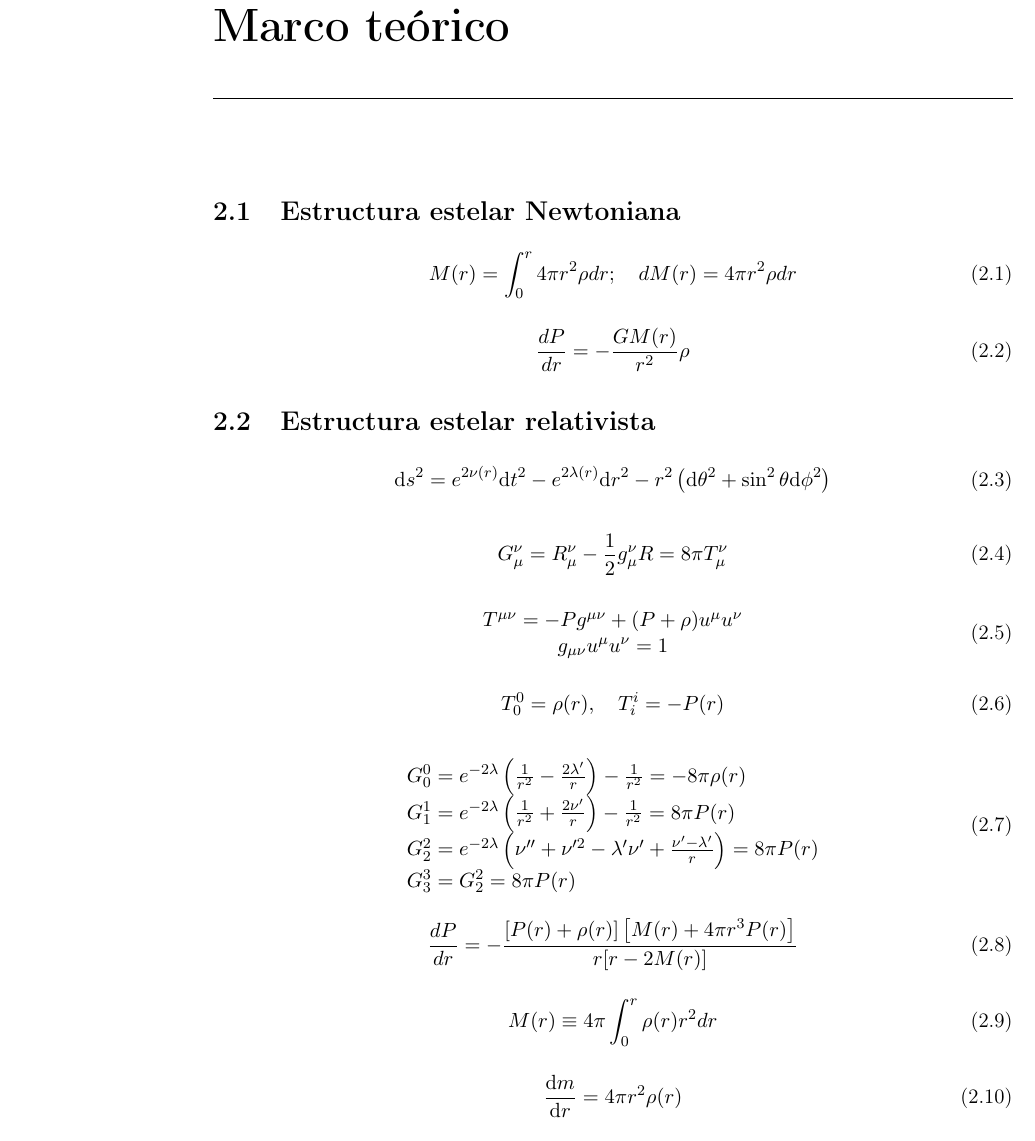
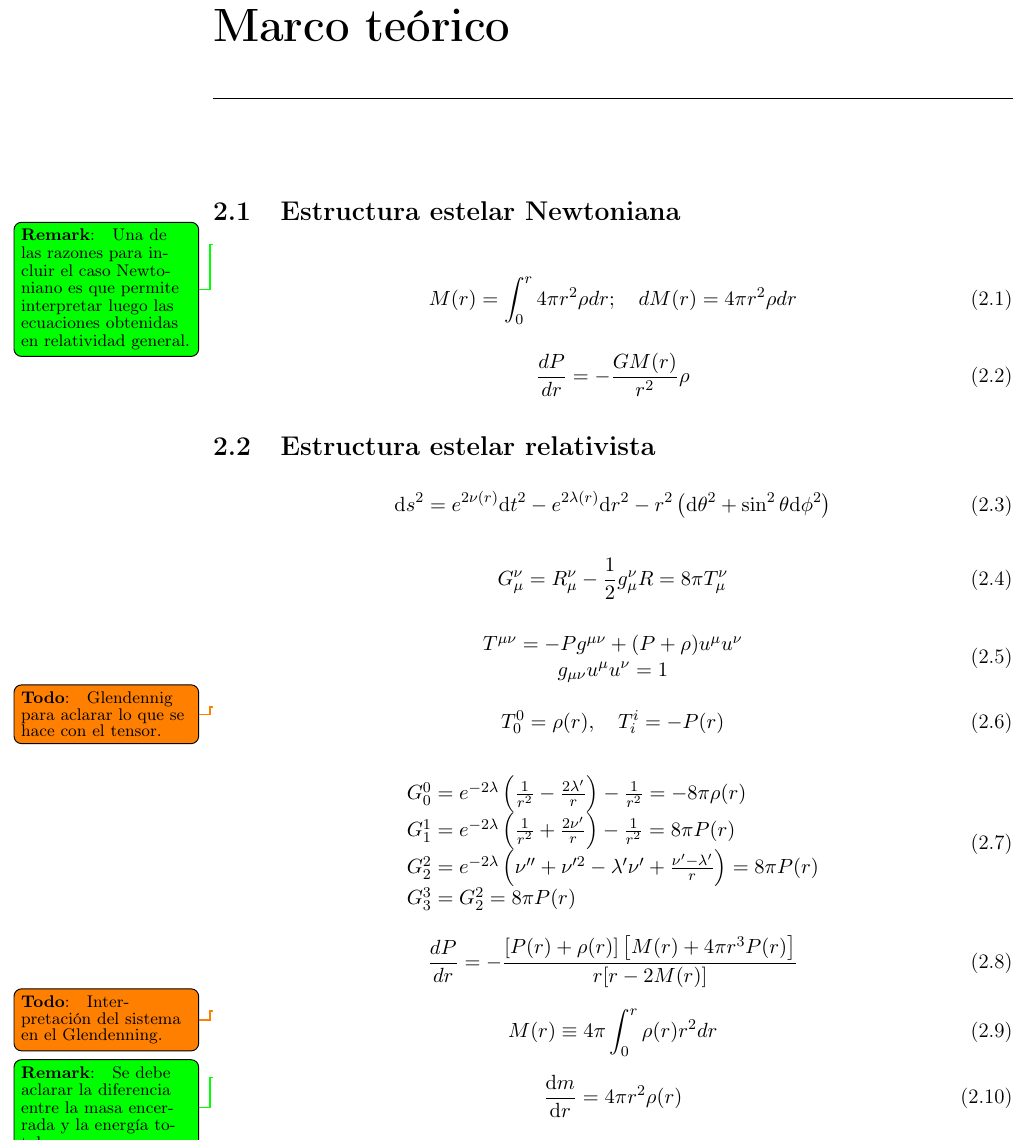
Before and after one commit to DavidRamosSal/Bachelors_thesis_proposal, a LaTeX thesis (main.tex, which reads content/chapters/chapter2.tex, discothesis.cls): part of page 8 of 13, cut so that both start at the same text. Compiled offline with pdfLaTeX.

Commit message:
Overall plan for Theoretical Framework with TODOs and REMARKs

```diff
--- a/content/chapters/chapter2.tex
+++ b/content/chapters/chapter2.tex
@@ -1,7 +1,7 @@
 \chapter{Marco teórico}
 
 \section{Estructura estelar Newtoniana}
-
+\REMARK{Una de las razones para incluir el caso Newtoniano es que permite interpretar luego las ecuaciones obtenidas en relatividad general.}
 \begin{equation}
     M ( r ) = \int _ { 0 } ^ { r } 4 \pi r ^ { 2 } \rho d r ; \quad d M ( r ) = 4 \pi r ^ { 2 } \rho d r
 \end{equation}
@@ -23,7 +23,7 @@
 \begin{equation}
     \begin{array} { c } { T ^ { \mu \nu } = - P g ^ { \mu \nu } + ( P + \rho ) u ^ { \mu } u ^ { \nu } } \\ { g _ { \mu \nu } u ^ { \mu } u ^ { \nu } = 1 } \end{array}
 \end{equation}
-
+\TODO{Glendennig para aclarar lo que se hace con el tensor.}
 \begin{equation}
     T _ { 0 } ^ { 0 } = \rho(r) , \quad T _ { i } ^ { i } = - P(r)
 \end{equation}
@@ -35,14 +35,16 @@
 \begin{equation}
     \frac { d P } { d r } = - \frac { [ P ( r ) + \rho ( r ) ] \left[ M ( r ) + 4 \pi r ^ { 3 } P ( r ) \right] } { r [ r - 2 M ( r ) ] }
 \end{equation}
-
+\TODO{Interpretación del sistema en el Glendenning.}
 \begin{equation}
     M ( r ) \equiv 4 \pi \int _ { 0 } ^ { r } \rho ( r ) r ^ { 2 } d r
 \end{equation}
-
+\REMARK{Se debe aclarar la diferencia entre la masa encerrada y la energía total.}
 \begin{equation}
     \frac { \mathrm { d } m } { \mathrm { d } r } = 4 \pi r ^ { 2 } \rho(r)
 \end{equation}
+
+
 
 \section{Estructura interna de objetos compactos y ecuaciones de estado}
 
--- a/discothesis.cls
+++ b/discothesis.cls
@@ -367,7 +367,7 @@
 
         \begin{center}
           DIRECTOR: \\[2pt] \@supervisors \\[10pt]
-			CO-DIRECTOR: \\[2pt] \@cosupervisors
+		%	CO-DIRECTOR: \\[2pt] \@cosupervisors
 		\end{center}
 
         \vfill
--- a/main.tex
+++ b/main.tex
@@ -34,7 +34,7 @@ BUCARAMANGA \\[2pt]
 %\logo{\includegraphics[width=0.4\columnwidth]{figures/uislogo}}
 
 \supervisors{LUIS A. NÚÑEZ DE VILLAVICENCIO MARTÍNEZ}
-\cosupervisors{HÉCTOR HERNÁNDEZ}
+%\cosupervisors{}
 
 
 % Optionally, titleabs, authorabs, keywords and categories of the work can be shown (on the Abstract page)
```
Also changed, not shown: content/chapters/chapter1.tex (+2 -1 lines), content/chapters/chapter2.tex (3 more changed lines).
